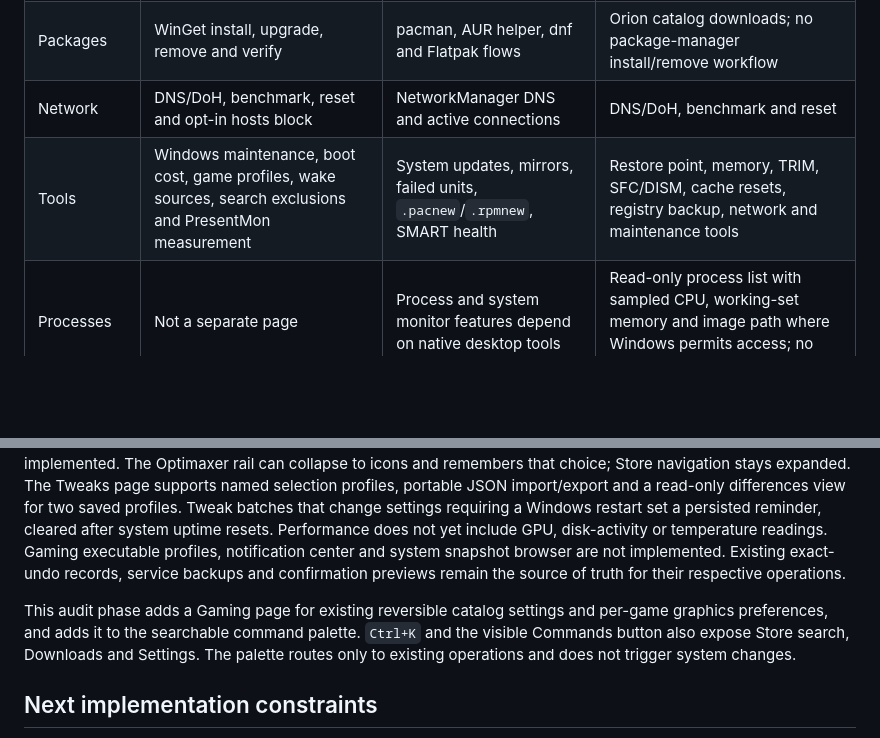
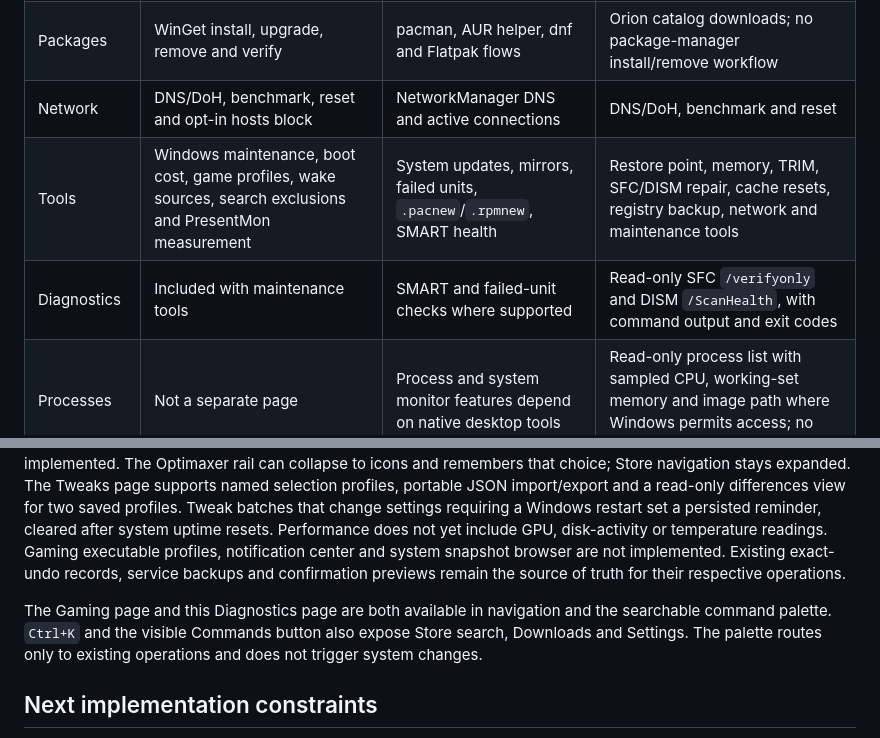
Before and after one commit to bliper2/optimaxer, a Markdown page: docs/edition-comparison.md, 2 parts joined by grey strips. GitHub-like rendering; blank space fills up the shorter version.

```diff
--- a/docs/edition-comparison.md
+++ b/docs/edition-comparison.md
@@ -11,7 +11,8 @@ Snapshot of the repository at v2.15.7. This describes implemented scope, not a p
 | Cleaner | Scan-first Windows targets, including component store and Windows.old | Package-manager caches, user caches, logs and Trash | 32 Windows targets; scan first; links are not followed |
 | Packages | WinGet install, upgrade, remove and verify | pacman, AUR helper, dnf and Flatpak flows | Orion catalog downloads; no package-manager install/remove workflow |
 | Network | DNS/DoH, benchmark, reset and opt-in hosts block | NetworkManager DNS and active connections | DNS/DoH, benchmark and reset |
-| Tools | Windows maintenance, boot cost, game profiles, wake sources, search exclusions and PresentMon measurement | System updates, mirrors, failed units, `.pacnew`/`.rpmnew`, SMART health | Restore point, memory, TRIM, SFC/DISM, cache resets, registry backup, network and maintenance tools |
+| Tools | Windows maintenance, boot cost, game profiles, wake sources, search exclusions and PresentMon measurement | System updates, mirrors, failed units, `.pacnew`/`.rpmnew`, SMART health | Restore point, memory, TRIM, SFC/DISM repair, cache resets, registry backup, network and maintenance tools |
+| Diagnostics | Included with maintenance tools | SMART and failed-unit checks where supported | Read-only SFC `/verifyonly` and DISM `/ScanHealth`, with command output and exit codes |
 | Processes | Not a separate page | Process and system monitor features depend on native desktop tools | Read-only process list with sampled CPU, working-set memory and image path where Windows permits access; no terminate action |
 | Appearance | System/dark/light and several named palettes; motion setting | Nine Tk themes and dry-run control | System/light/dark mode, three shape styles, 16 named palettes plus saved custom accent, reduced motion |
 | Data portability | Tweak/app selection export and import | Tweak/package selection export and import | Up to 20 named tweak selections saved locally; versioned JSON import/export with current-PC hardware and catalog filtering |
@@ -22,7 +23,7 @@ The Rust app has eleven Optimaxer pages: Overview, Performance, Processes, Gamin
 
 Settings expose system/light/dark mode, Windows/Classic/Material control styling, 16 named color palettes, saved custom accent, reduced motion, comfortable/compact density, 90–125% interface scale, update checks, download location and restore-point preference. Palette choice remains separate from control shape; custom accent text and action fills are contrast-adjusted. Versioned appearance presets can be imported/exported and version 1 presets migrate with default density and scale. Adjustable corner-radius controls and full custom surface editing are not implemented. The Optimaxer rail can collapse to icons and remembers that choice; Store navigation stays expanded. The Tweaks page supports named selection profiles, portable JSON import/export and a read-only differences view for two saved profiles. Tweak batches that change settings requiring a Windows restart set a persisted reminder, cleared after system uptime resets. Performance does not yet include GPU, disk-activity or temperature readings. Gaming executable profiles, notification center and system snapshot browser are not implemented. Existing exact-undo records, service backups and confirmation previews remain the source of truth for their respective operations.
 
-This audit phase adds a Gaming page for existing reversible catalog settings and per-game graphics preferences, and adds it to the searchable command palette. `Ctrl+K` and the visible Commands button also expose Store search, Downloads and Settings. The palette routes only to existing operations and does not trigger system changes.
+The Gaming page and this Diagnostics page are both available in navigation and the searchable command palette. `Ctrl+K` and the visible Commands button also expose Store search, Downloads and Settings. The palette routes only to existing operations and does not trigger system changes.
 
 ## Next implementation constraints
 
```
Also changed, not shown: other parts of docs/edition-comparison.md (+1 -1 lines), desktop/README.md (+2 -0 lines), docs/verification.md (+2 -2 lines), docs/screenshots/desktop-diagnostics.png (added), 5 other files.
